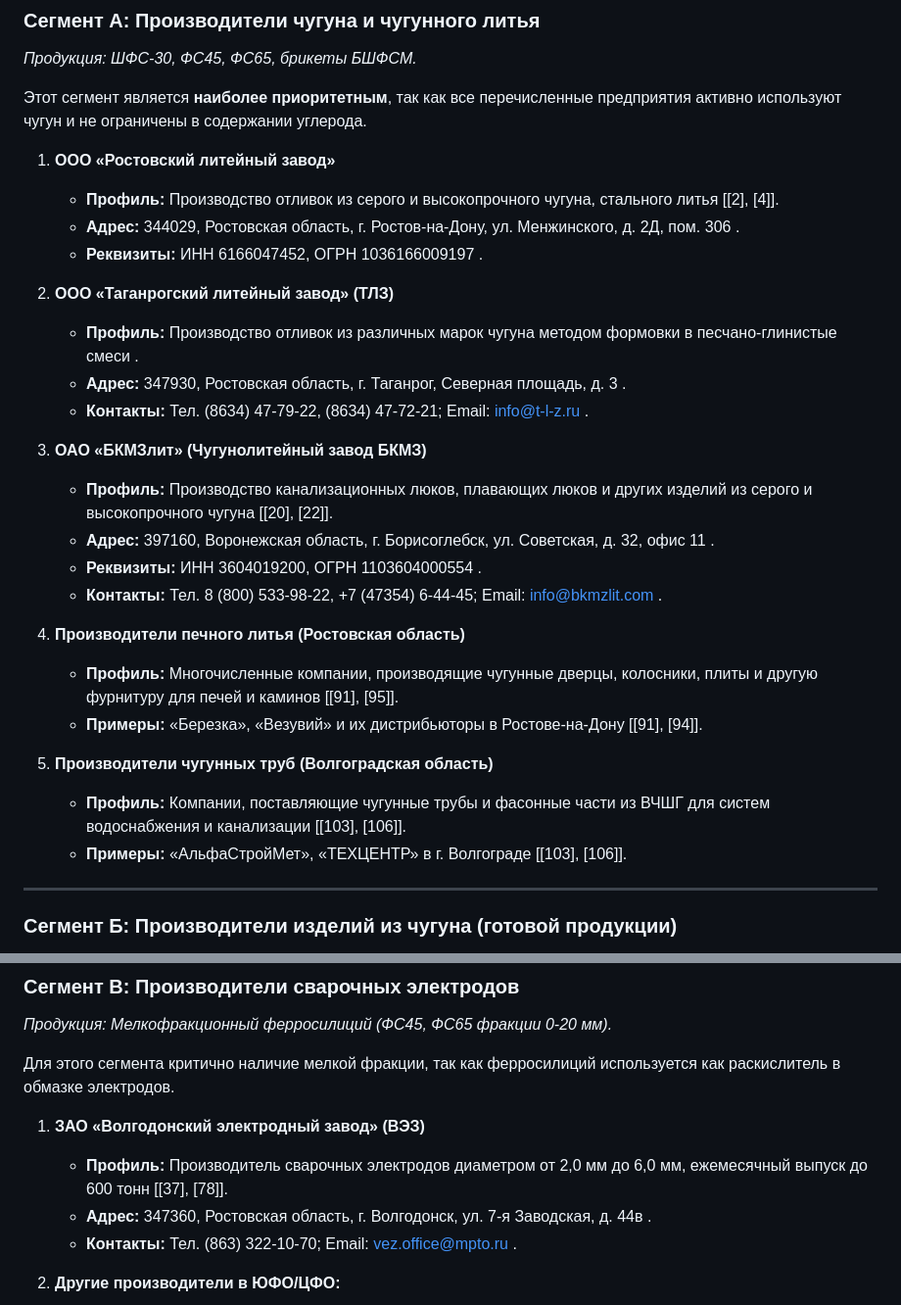
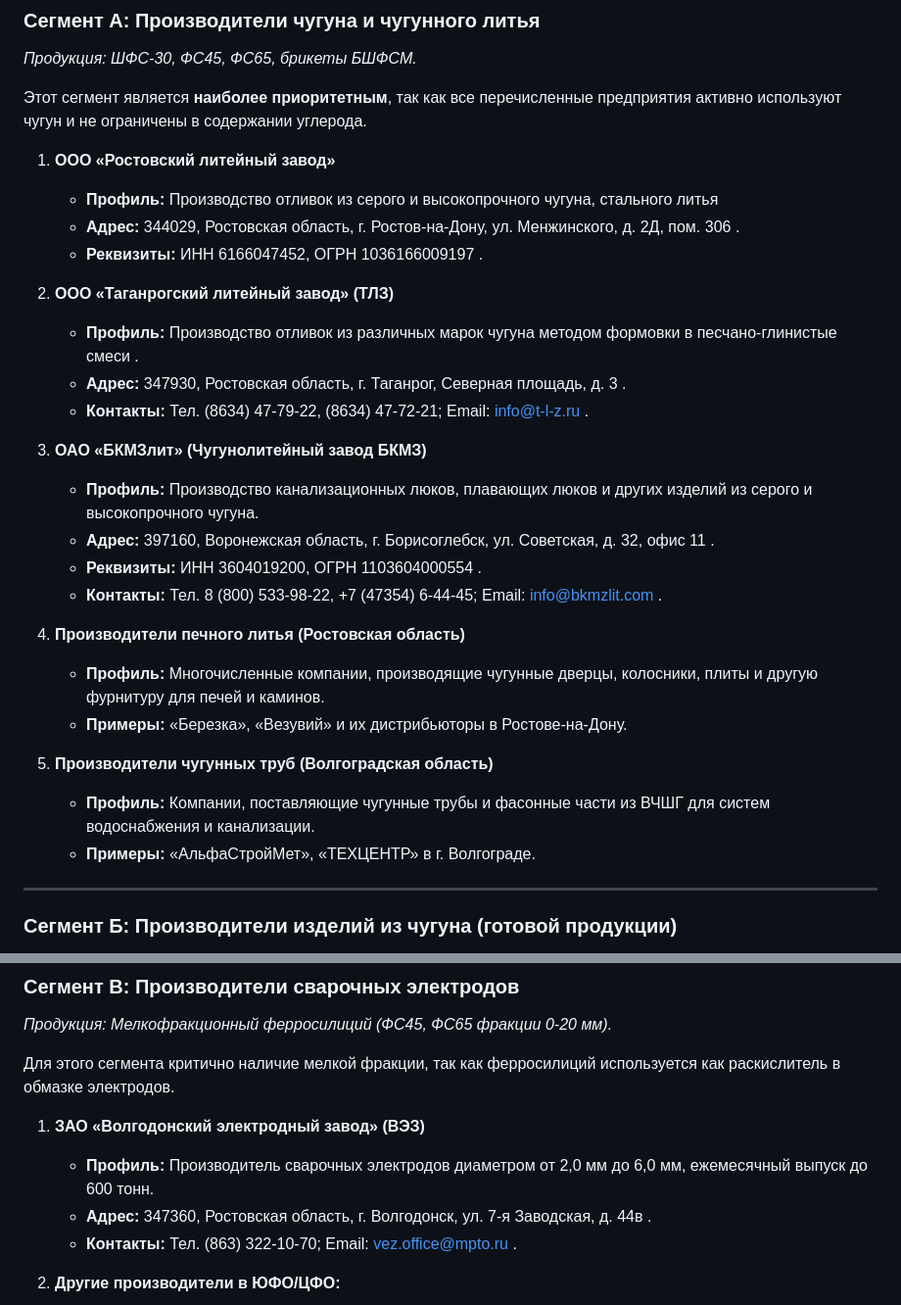
Before and after one commit to knoff-code/knoff-code, a Markdown page: regional.md, 2 parts joined by grey strips. Shown: that part at 98% size. Drawn GitHub-style.

```diff
--- a/regional.md
+++ b/regional.md
@@ -8,7 +8,7 @@
 Этот сегмент является **наиболее приоритетным**, так как все перечисленные предприятия активно используют чугун и не ограничены в содержании углерода.
 
 1.  **ООО «Ростовский литейный завод»**
-    *   **Профиль:** Производство отливок из серого и высокопрочного чугуна, стального литья [[2], [4]].
+    *   **Профиль:** Производство отливок из серого и высокопрочного чугуна, стального литья
     *   **Адрес:** 344029, Ростовская область, г. Ростов-на-Дону, ул. Менжинского, д. 2Д, пом. 306 .
     *   **Реквизиты:** ИНН 6166047452, ОГРН 1036166009197 .
 
@@ -18,18 +18,18 @@
     *   **Контакты:** Тел. (8634) 47-79-22, (8634) 47-72-21; Email: info@t-l-z.ru .
 
 3.  **ОАО «БКМЗлит» (Чугунолитейный завод БКМЗ)**
-    *   **Профиль:** Производство канализационных люков, плавающих люков и других изделий из серого и высокопрочного чугуна [[20], [22]].
+    *   **Профиль:** Производство канализационных люков, плавающих люков и других изделий из серого и высокопрочного чугуна.
     *   **Адрес:** 397160, Воронежская область, г. Борисоглебск, ул. Советская, д. 32, офис 11 .
     *   **Реквизиты:** ИНН 3604019200, ОГРН 1103604000554 .
     *   **Контакты:** Тел. 8 (800) 533-98-22, +7 (47354) 6-44-45; Email: info@bkmzlit.com .
 
 4.  **Производители печного литья (Ростовская область)**
-    *   **Профиль:** Многочисленные компании, производящие чугунные дверцы, колосники, плиты и другую фурнитуру для печей и каминов [[91], [95]].
-    *   **Примеры:** «Березка», «Везувий» и их дистрибьюторы в Ростове-на-Дону [[91], [94]].
+    *   **Профиль:** Многочисленные компании, производящие чугунные дверцы, колосники, плиты и другую фурнитуру для печей и каминов.
+    *   **Примеры:** «Березка», «Везувий» и их дистрибьюторы в Ростове-на-Дону.
 
 5.  **Производители чугунных труб (Волгоградская область)**
-    *   **Профиль:** Компании, поставляющие чугунные трубы и фасонные части из ВЧШГ для систем водоснабжения и канализации [[103], [106]].
-    *   **Примеры:** «АльфаСтройМет», «ТЕХЦЕНТР» в г. Волгограде [[103], [106]].
+    *   **Профиль:** Компании, поставляющие чугунные трубы и фасонные части из ВЧШГ для систем водоснабжения и канализации.
+    *   **Примеры:** «АльфаСтройМет», «ТЕХЦЕНТР» в г. Волгограде.
 
 ---
 
@@ -54,7 +54,7 @@
 Для этого сегмента критично наличие мелкой фракции, так как ферросилиций используется как раскислитель в обмазке электродов.
 
 1.  **ЗАО «Волгодонский электродный завод» (ВЭЗ)**
-    *   **Профиль:** Производитель сварочных электродов диаметром от 2,0 мм до 6,0 мм, ежемесячный выпуск до 600 тонн [[37], [78]].
+    *   **Профиль:** Производитель сварочных электродов диаметром от 2,0 мм до 6,0 мм, ежемесячный выпуск до 600 тонн.
     *   **Адрес:** 347360, Ростовская область, г. Волгодонск, ул. 7-я Заводская, д. 44в .
     *   **Контакты:** Тел. (863) 322-10-70; Email: vez.office@mpto.ru .
 
```
